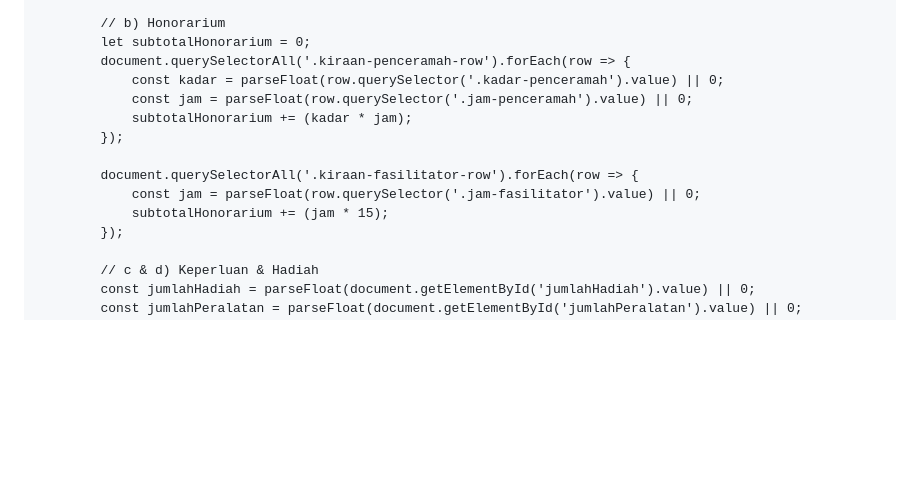
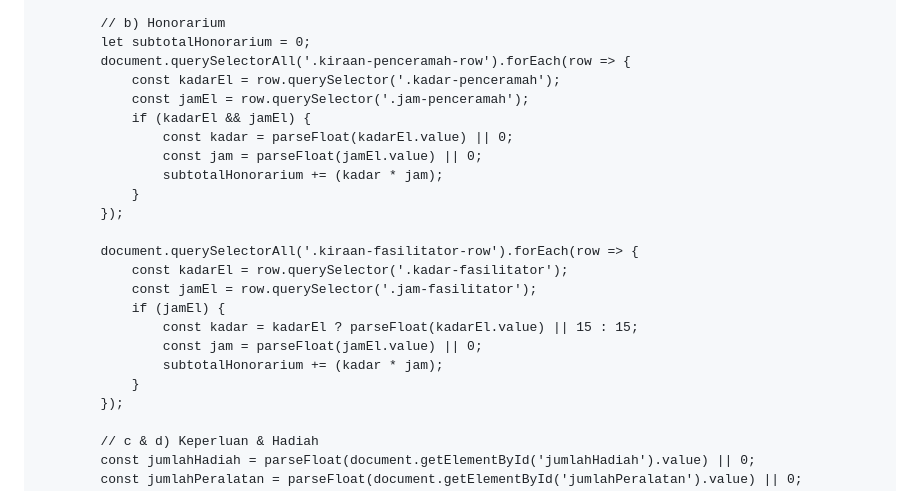
Before and after one commit to iqbalhq/silibusakademik, a Markdown page: README.md, the part around one of its changes. Rendered like a GitHub page; blank space fills up the shorter version.

```diff
--- a/README.md
+++ b/README.md
@@ -1036,14 +1044,23 @@ function doPost(e) {
             // b) Honorarium
             let subtotalHonorarium = 0;
             document.querySelectorAll('.kiraan-penceramah-row').forEach(row => {
-                const kadar = parseFloat(row.querySelector('.kadar-penceramah').value) || 0;
-                const jam = parseFloat(row.querySelector('.jam-penceramah').value) || 0;
-                subtotalHonorarium += (kadar * jam);
+                const kadarEl = row.querySelector('.kadar-penceramah');
+                const jamEl = row.querySelector('.jam-penceramah');
+                if (kadarEl && jamEl) {
+                    const kadar = parseFloat(kadarEl.value) || 0;
+                    const jam = parseFloat(jamEl.value) || 0;
+                    subtotalHonorarium += (kadar * jam);
+                }
             });
 
             document.querySelectorAll('.kiraan-fasilitator-row').forEach(row => {
-                const jam = parseFloat(row.querySelector('.jam-fasilitator').value) || 0;
-                subtotalHonorarium += (jam * 15);
+                const kadarEl = row.querySelector('.kadar-fasilitator');
+                const jamEl = row.querySelector('.jam-fasilitator');
+                if (jamEl) {
+                    const kadar = kadarEl ? parseFloat(kadarEl.value) || 15 : 15;
+                    const jam = parseFloat(jamEl.value) || 0;
+                    subtotalHonorarium += (kadar * jam);
+                }
             });
 
             // c & d) Keperluan & Hadiah
```
Also changed, not shown: other parts of README.md (+20 -4 lines).
